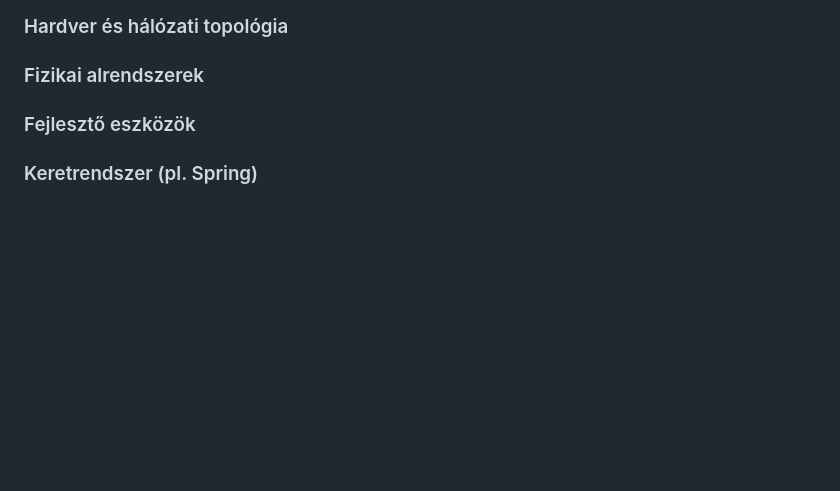
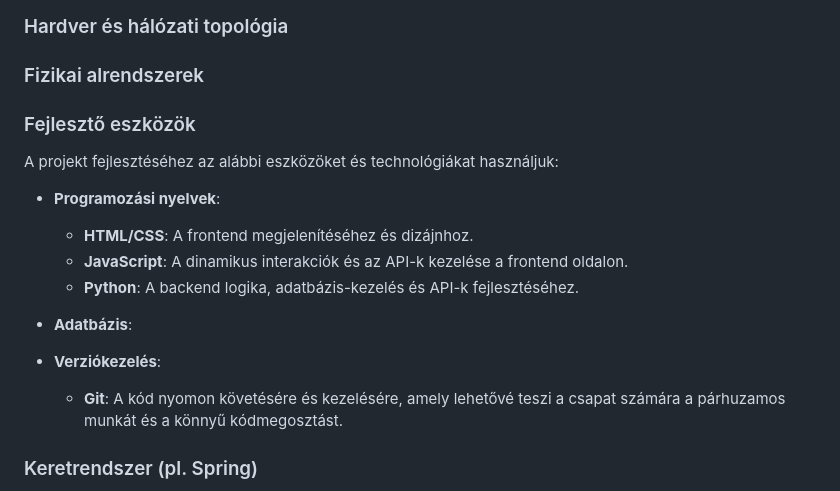
Before and after one commit to KKondor/2025-pfmtan-mini-project, a Markdown page: media/viccportal_rendszerterv.md, the part around the change. GitHub-like rendering; blank space fills up the shorter version.

Commit message:
docs: update developer tools section in viccportal_rendszerterv.md

```diff
--- a/media/viccportal_rendszerterv.md
+++ b/media/viccportal_rendszerterv.md
@@ -60,6 +60,18 @@ A felhasználó először a main-page csatlakozik, ahol talál egy generálás g
 
 ### Fejlesztő eszközök
 
+A projekt fejlesztéséhez az alábbi eszközöket és technológiákat használjuk:
+
+- **Programozási nyelvek**:
+  - **HTML/CSS**: A frontend megjelenítéséhez és dizájnhoz.
+  - **JavaScript**: A dinamikus interakciók és az API-k kezelése a frontend oldalon.
+  - **Python**: A backend logika, adatbázis-kezelés és API-k fejlesztéséhez.
+
+- **Adatbázis**:
+
+- **Verziókezelés**:
+  - **Git**: A kód nyomon követésére és kezelésére, amely lehetővé teszi a csapat számára a párhuzamos munkát és a könnyű kódmegosztást.
+
 ### Keretrendszer (pl. Spring)
 
 A backend fejlesztéséhez a **Flask** keretrendszert használjuk, amely lehetővé teszi a gyors és egyszerű webes API-k fejlesztését. A Flask kezeli a viccek betöltését az adatbázisból, a felhasználói **like** és **dislike** értékelések tárolását, valamint a **toplista** dinamikus frissítését. Az alkalmazás RESTful API-t biztosít, amely lehetővé teszi a viccek és azok értékeléseinek lekérését, illetve az aktuális rangsor megjelenítését.
```
